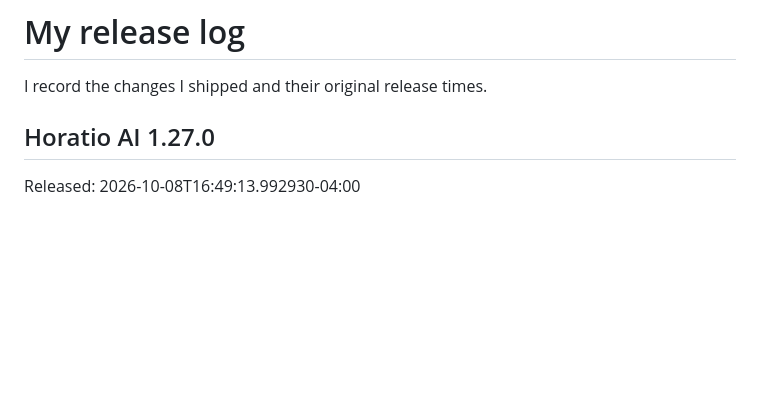
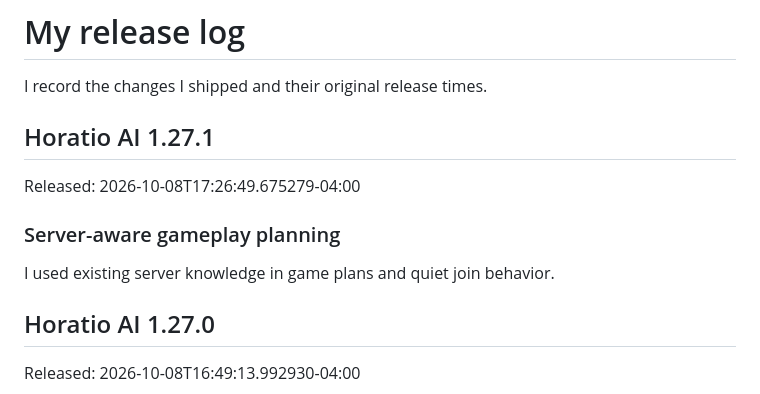
Before and after one commit to ThatMonitorCord/Horatio-AI, a Markdown page: CHANGELOG.md, the part around the change. Drawn GitHub-style; blank space fills up the shorter version.

Commit message:
Horatio AI 1.27.1: Server-aware gameplay planning
Released: 2026-10-08T17:26:49.675279-04:00

```diff
--- a/CHANGELOG.md
+++ b/CHANGELOG.md
@@ -1,6 +1,14 @@
 # My release log
 
 I record the changes I shipped and their original release times.
+
+## Horatio AI 1.27.1
+
+Released: 2026-10-08T17:26:49.675279-04:00
+
+### Server-aware gameplay planning
+
+I used existing server knowledge in game plans and quiet join behavior.
 
 ## Horatio AI 1.27.0
 
```
